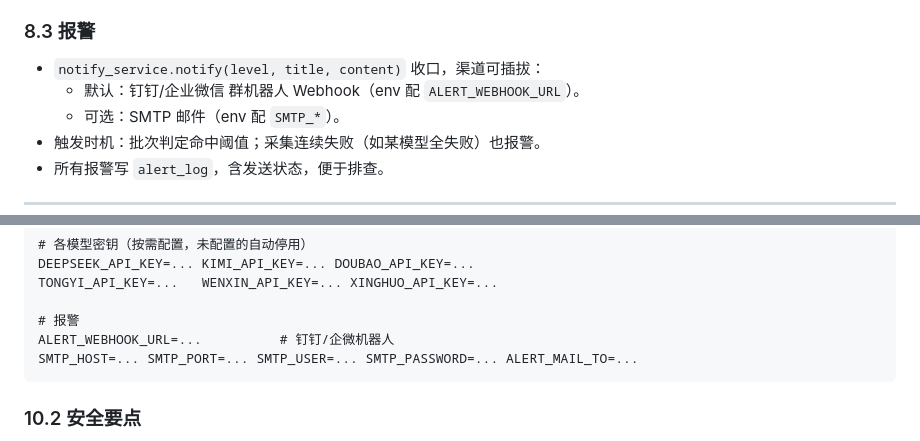
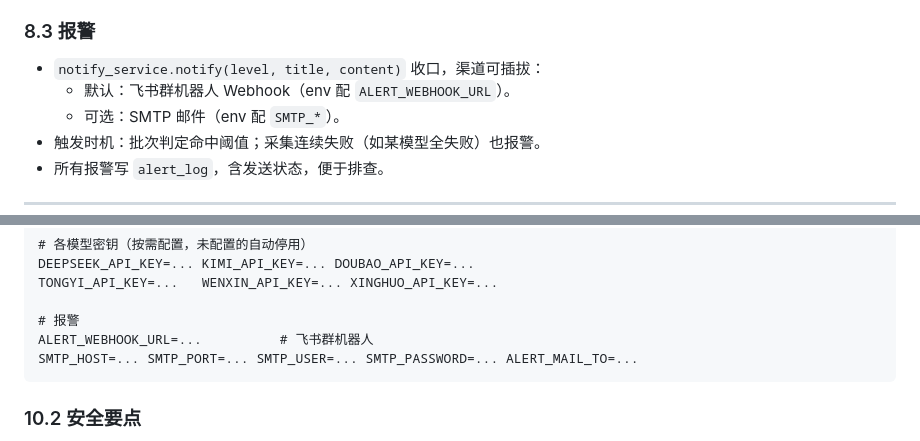
Before and after one commit to sptwalker/AI-GEO, a Markdown page: docs/design.md, 2 parts joined by grey strips. Drawn GitHub-style.

````diff
--- a/docs/design.md
+++ b/docs/design.md
@@ -288,7 +288,7 @@ GET    /healthz
 
 ### 8.3 报警
 - `notify_service.notify(level, title, content)` 收口，渠道可插拔：
-  - 默认：钉钉/企业微信 群机器人 Webhook（env 配 `ALERT_WEBHOOK_URL`）。
+  - 默认：飞书群机器人 Webhook（env 配 `ALERT_WEBHOOK_URL`）。
   - 可选：SMTP 邮件（env 配 `SMTP_*`）。
 - 触发时机：批次判定命中阈值；采集连续失败（如某模型全失败）也报警。
 - 所有报警写 `alert_log`，含发送状态，便于排查。
@@ -351,7 +351,7 @@ DEEPSEEK_API_KEY=... KIMI_API_KEY=... DOUBAO_API_KEY=...
 TONGYI_API_KEY=...   WENXIN_API_KEY=... XINGHUO_API_KEY=...
 
 # 报警
-ALERT_WEBHOOK_URL=...          # 钉钉/企微机器人
+ALERT_WEBHOOK_URL=...          # 飞书群机器人
 SMTP_HOST=... SMTP_PORT=... SMTP_USER=... SMTP_PASSWORD=... ALERT_MAIL_TO=...
 ```
 
````
Also changed, not shown: other parts of docs/design.md (+11 -9 lines).
